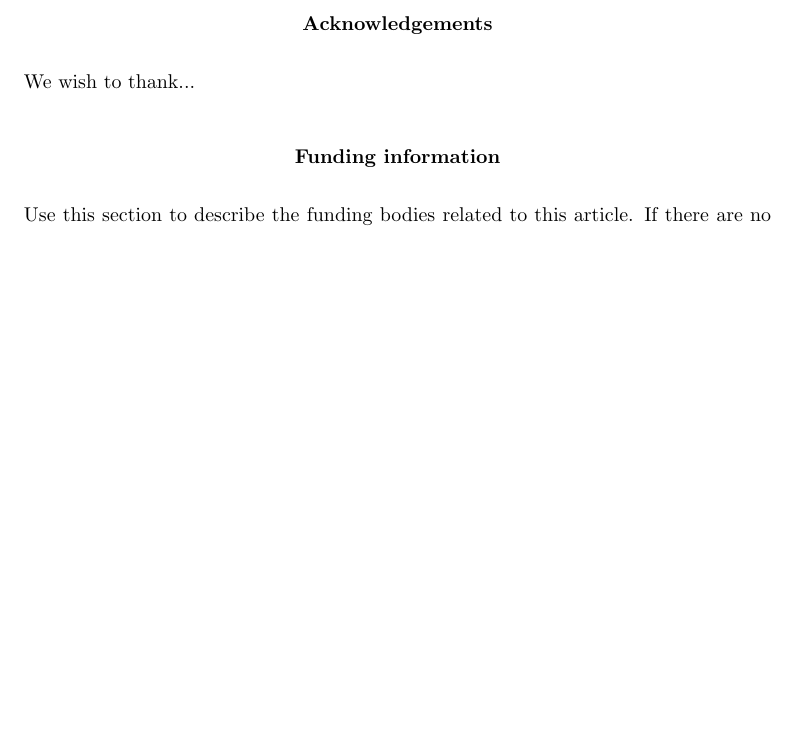
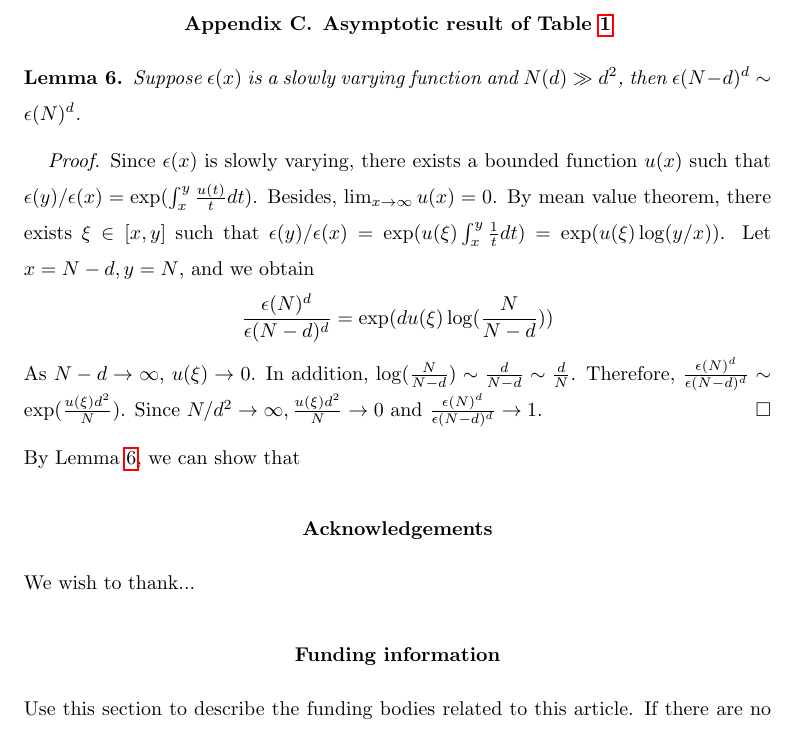
Before and after one commit to zhaofeng-shu33/convex_hull_submission, a LaTeX document (APT_Template.tex): part of page 16 of 17 before the commit and part of page 16 of 18 after it, cut at the place of the change, the shorter picture padded with empty space. Compiled offline with pdfLaTeX.

Commit message:
add a lemma

```diff
--- a/APT_Template.tex
+++ b/APT_Template.tex
@@ -1,8 +1,8 @@
 \documentclass{aptpub}
 \usepackage{graphicx}
 \usepackage{bookmark}
-\authornames{Feng Zhao {\it et al}} % insert the authors here for use in running head. If three or more authors please use (for example) M.~YARROW {\it et al}. Author names should follow the same M.~YARROW format and if two authors, separate by 'AND'.
-\shorttitle{On the expected number of hyperplanes for convex hulls of samples} % insert short title here for use in running head
+\authornames{Feng Zhao {\it et al.}} % insert the authors here for use in running head. If three or more authors please use (for example) M.~YARROW {\it et al}. Author names should follow the same M.~YARROW format and if two authors, separate by 'AND'.
+\shorttitle{On the expectation of hyperplanes for convex hulls of samples} % insert short title here for use in running head
 
 % Put any of your own definitions here.
 
@@ -879,6 +908,32 @@ After simplification,
 %\end{center}
 %\end{figure}
 
+\section{Asymptotic result of Table \ref{tab:cond}}
+\begin{lemma}\label{lem:ratio_epsilon}
+     Suppose $\epsilon(x)$ is a slowly varying function
+     and $N(d)\gg d^2$,
+     then $\epsilon(N-d)^{d} \sim \epsilon(N)^d$.
+\end{lemma}
+\begin{proof}
+     Since $\epsilon(x)$ is slowly varying, there exists
+     a bounded function $u(x)$ such that
+     $\epsilon(y)/\epsilon(x)=\exp(\int_{x}^y \frac{u(t)}{t}dt)$.
+     Besides, $\lim_{x\to \infty} u(x) = 0$.
+     By mean value theorem, there exists $\xi \in [x,y]$ such that
+     $\epsilon(y)/\epsilon(x)=\exp(u(\xi)\int_{x}^y \frac{1}{t}dt)
+     =\exp(u(\xi)\log(y/x))$. Let $x=N-d, y=N$, and we obtain
+     \begin{equation*}
+          \frac{\epsilon(N)^d}{\epsilon(N-d)^d}
+          = \exp(d u(\xi) \log(\frac{N}{N-d}))
+     \end{equation*}
+     As $N-d\to \infty$, $u(\xi)\to 0$. In addition,
+     $\log(\frac{N}{N-d}) \sim \frac{d}{N-d} \sim \frac{d}{N}$.
+     Therefore,
+     $\frac{\epsilon(N)^d}{\epsilon(N-d)^d}\sim \exp(\frac{u(\xi)d^2}{N})
+     $. Since $N/d^2 \to \infty, \frac{u(\xi)d^2}{N} \to 0$ and
+     $\frac{\epsilon(N)^d}{\epsilon(N-d)^d}\to 1$.
+\end{proof}
+By Lemma \ref{lem:ratio_epsilon}, we can show that
 %%%%%%%%%%Declarations%%%%%%%%%%
 
 \acks % Place the text of your acknowledgements after the \acks (or \Acks) command. This will generate the heading "Acknowledgements". If you wish to make only one acknowledgement, use \ack (or \Ack).
```
Also changed, not shown: APT_Template.tex (42 more changed lines).
